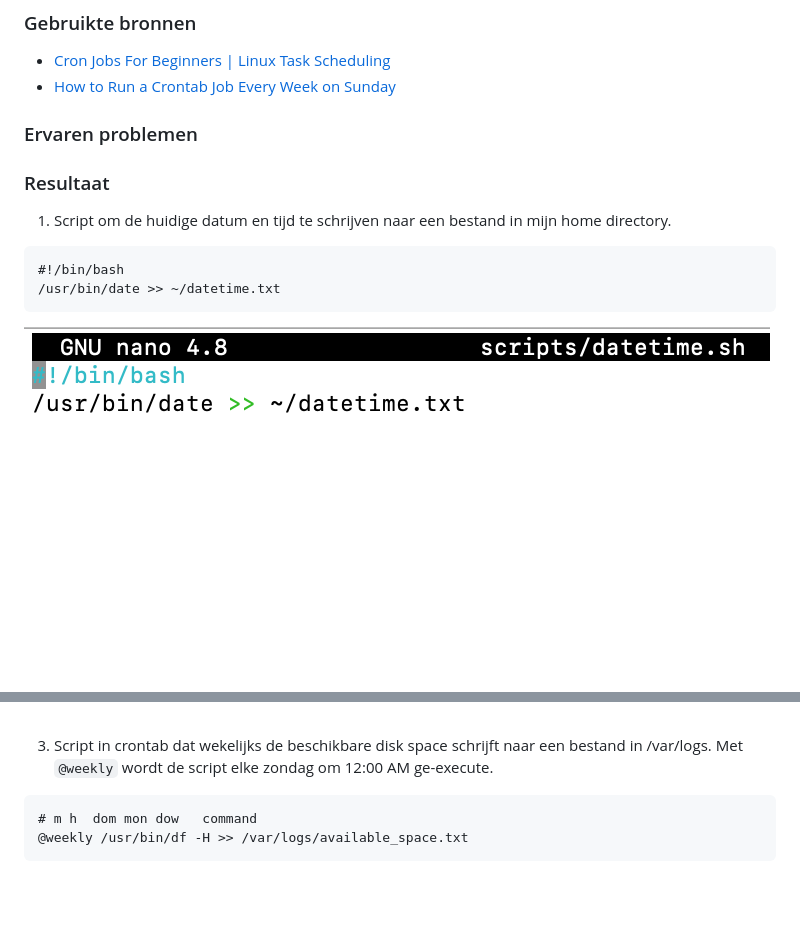
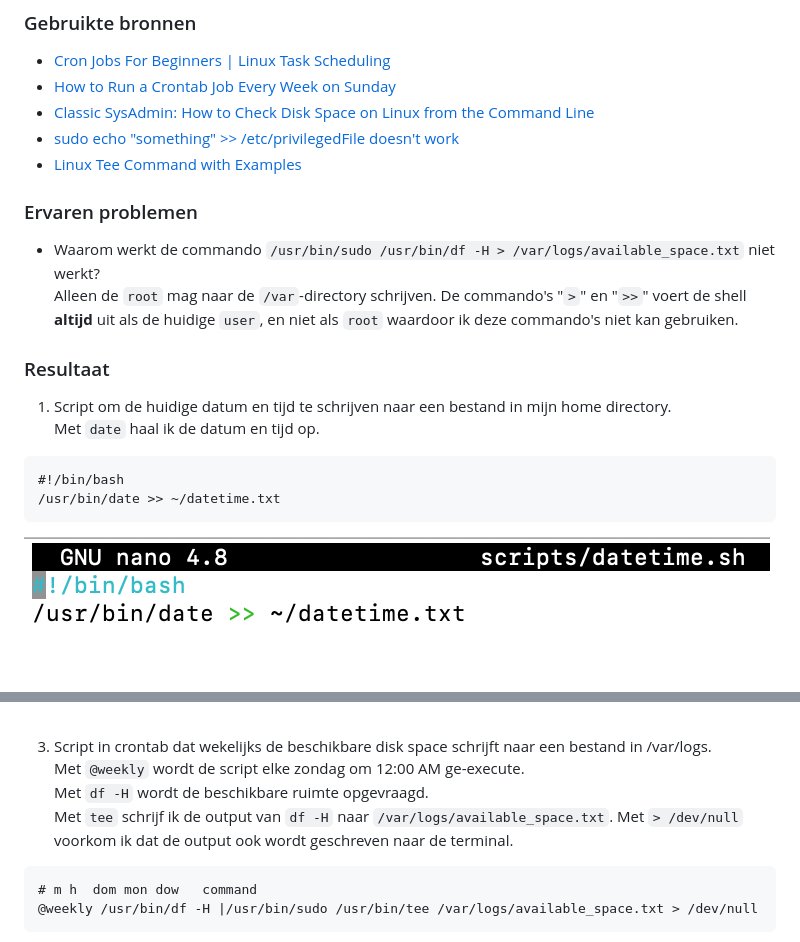
Before and after one commit to techgrounds/techgrounds-JarBanf, a Markdown page: 01_Linux_1/10_cron-jobs_doc.md, 2 parts joined by grey strips. GitHub-like rendering; blank space fills up the shorter version.

````diff
--- a/01_Linux_1/10_cron-jobs_doc.md
+++ b/01_Linux_1/10_cron-jobs_doc.md
@@ -8,18 +8,23 @@
 ### Gebruikte bronnen
 - [Cron Jobs For Beginners | Linux Task Scheduling](https://www.youtube.com/watch?v=v952m13p-b4)
 - [How to Run a Crontab Job Every Week on Sunday](https://www.geeksforgeeks.org/how-to-run-a-crontab-job-every-week-on-sunday/)
+- [Classic SysAdmin: How to Check Disk Space on Linux from the Command Line](https://www.linuxfoundation.org/blog/blog/classic-sysadmin-how-to-check-disk-space-on-linux-from-the-command-line)
+- [sudo echo "something" >> /etc/privilegedFile doesn't work](https://stackoverflow.com/questions/84882/sudo-echo-something-etc-privilegedfile-doesnt-work)
+- [Linux Tee Command with Examples](https://linuxize.com/post/linux-tee-command/)
 
 ### Ervaren problemen
+- Waarom werkt de commando `/usr/bin/sudo /usr/bin/df -H > /var/logs/available_space.txt` niet werkt?
+Alleen de `root` mag naar de `/var`-directory schrijven. De commando's "`>`" en "`>>`" voert de shell **altijd** uit als de huidige `user`, en niet als `root` waardoor ik deze commando's niet kan gebruiken.
 
 ### Resultaat
 1. Script om de huidige datum en tijd te schrijven naar een bestand in mijn home directory.
+Met `date` haal ik de datum en tijd op.
 ```
 #!/bin/bash
 /usr/bin/date >> ~/datetime.txt
 ```
 
 ![datetime.sh maken](images/10_cron-jobs1-1.png)<br><br>
-
 ![execute datetime.sh](images/10_cron-jobs1-2.png)<br><br>
 
 2. Script in crontab zodat het elke minuut ge-execute wordt.
@@ -33,8 +37,13 @@
 ![execute script](images/10_cron-jobs2-2.png)<br><br>
 
-3. Script in crontab dat wekelijks de beschikbare disk space schrijft naar een bestand in /var/logs. Met `@weekly` wordt de script elke zondag om 12:00 AM ge-execute.
+3. Script in crontab dat wekelijks de beschikbare disk space schrijft naar een bestand in /var/logs.
+Met `@weekly` wordt de script elke zondag om 12:00 AM ge-execute.
+Met `df -H` wordt de beschikbare ruimte opgevraagd.
+Met `tee` schrijf ik de output van `df -H` naar `/var/logs/available_space.txt`.
+Met `> /dev/null` voorkom ik dat de output ook wordt geschreven naar de terminal.
+
 ```
 # m h  dom mon dow   command
-@weekly /usr/bin/df -H >> /var/logs/available_space.txt
+@weekly /usr/bin/df -H |/usr/bin/sudo /usr/bin/tee /var/logs/available_space.txt > /dev/null
 ```
 
````
Also changed, not shown: other parts of 01_Linux_1/10_cron-jobs_doc.md (+2 -2 lines), 01_Linux_1/images/10_cron-jobs3-1.png (added), 01_Linux_1/images/10_cron-jobs3-2.png (added).
